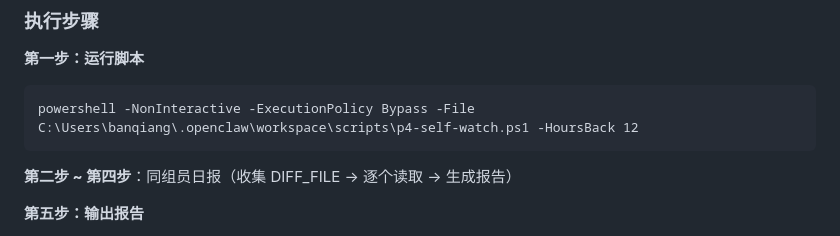
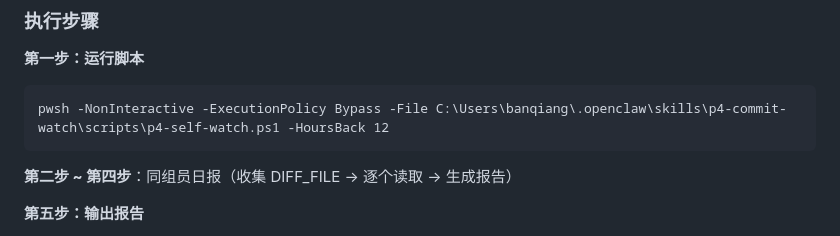
Before and after one commit to shuiliulcl/claw-skills, a Markdown page: skills/p4-commit-watch/SKILL.md, the part around the change. GitHub-like rendering.

Commit message:
fix: p4-self-watch use pwsh + correct script path in SKILL.md

````diff
--- a/skills/p4-commit-watch/SKILL.md
+++ b/skills/p4-commit-watch/SKILL.md
@@ -86,7 +86,7 @@ Markdown 结构：
 
 **第一步：运行脚本**
 ```
-powershell -NonInteractive -ExecutionPolicy Bypass -File C:\Users\banqiang\.openclaw\workspace\scripts\p4-self-watch.ps1 -HoursBack 12
+pwsh -NonInteractive -ExecutionPolicy Bypass -File C:\Users\banqiang\.openclaw\skills\p4-commit-watch\scripts\p4-self-watch.ps1 -HoursBack 12
 ```
 
 **第二步 ~ 第四步**：同组员日报（收集 DIFF_FILE → 逐个读取 → 生成报告）
````
